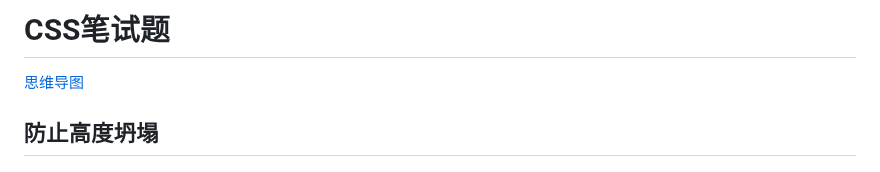
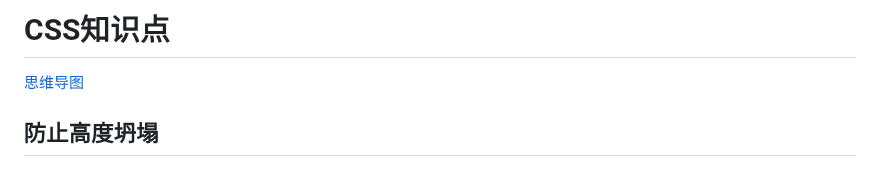
Before and after one commit to W433567423/general-review, a Markdown page: notes/css知识点.md, the part around the change. Rendered like a GitHub page.

```diff
--- a/notes/css知识点.md
+++ b/notes/css知识点.md
@@ -1,4 +1,4 @@
-# CSS笔试题
+# CSS知识点
 
 [思维导图](https://gitmind.cn/app/docs/mgmvoyil)
 
```
Also changed, not shown: notes/HTML与HTTP.md (added, +121 -0 lines).
